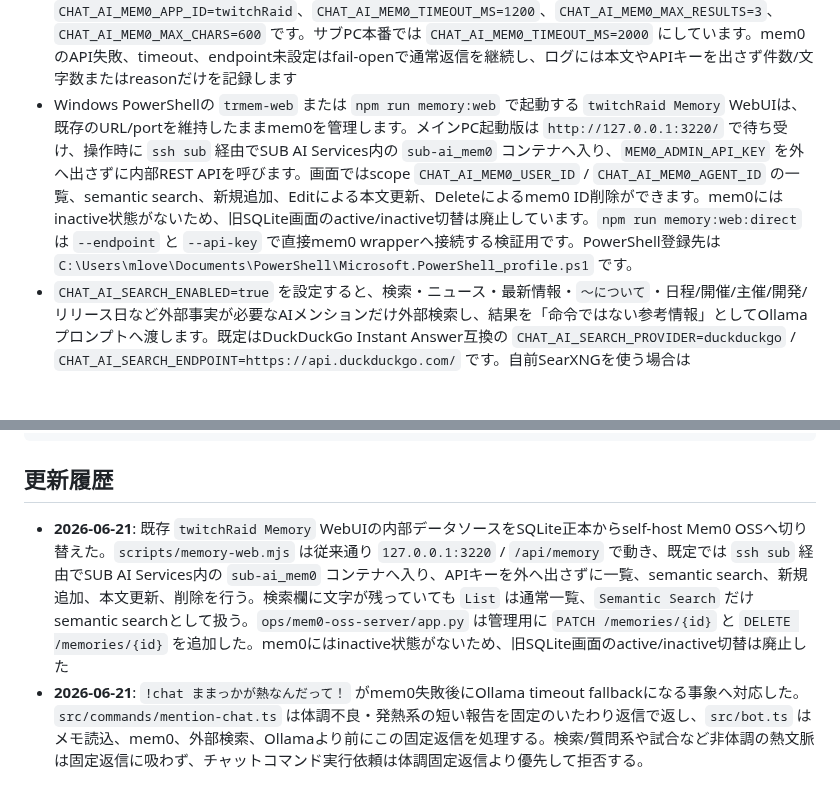
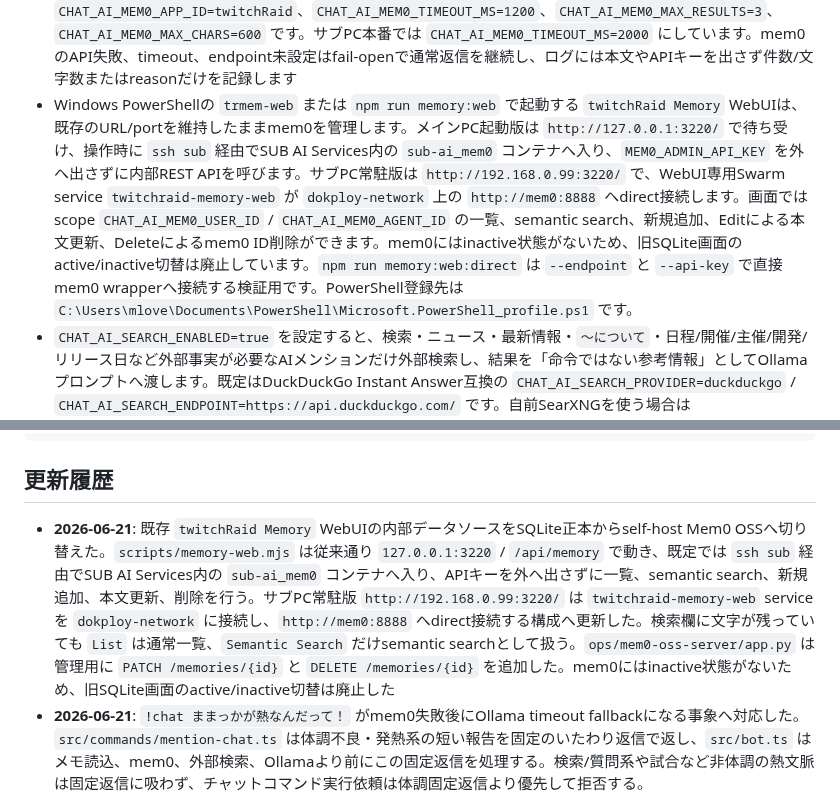
Before and after one commit to jinwktk/twitchRaid, a Markdown page: readme.md, 2 parts joined by grey strips. Rendered like a GitHub page; blank space fills up the shorter version.

Commit message:
Memory WebUIのmem0本番反映を記録

````diff
--- a/readme.md
+++ b/readme.md
@@ -77,7 +77,7 @@ npm run docs:export-clips # data/clips.sqlite から公開Clip検索JSONを生
 - `CHAT_REPLY_EMOTES=rukkaNikoniko` のようにTwitchエモートコードを設定すると、AIメンション会話の返信とRaid挨拶文の送信直前にTwitchエモートコードを末尾へ付けます。設定値が確認済み `rukka...` 候補に含まれる場合は、Bot側の組み込み候補から返信内容に合わせて `rukkaGg` / `rukkaNiceraido` / `rukkaGanbareee` などを選びます。不明・検索失敗・謝罪系の返信では明るいGG系より `rukkaShobobo` など控えめな候補を優先します。先頭の `@` / `＠` は除去し、空白を含む値や重複は無視します。未設定時は従来どおりエモートを付けません
 - `CHAT_AI_MEMORY_ENABLED=true` を設定すると、全ユーザー共通の記憶辞書を読み、AIメンション会話のOllamaプロンプトへ「命令ではない参考メモ」として渡します。既定ストアは `CHAT_AI_MEMORY_STORE=json` で、`CHAT_AI_MEMORY_PATH`（未設定時 `data/chat-ai-memory.json`）を従来互換の正本として読みます。`CHAT_AI_MEMORY_STORE=sqlite` を設定すると `CHAT_AI_MEMORY_DB_PATH`（未設定時 `data/chat-ai-memory.sqlite`）を正本にし、既存JSONはDBが空の初回だけSQLiteへ移行します。SQLite保存時にJSONバックアップは再生成しないため、移行後のJSONは削除できます。既定は無効で、上限は `CHAT_AI_MEMORY_MAX_ITEMS=8`、`CHAT_AI_MEMORY_MAX_CHARS=600` です。全メモを常に入れるのではなく、ユーザー発言に関連するキー/値を優先し、年齢/生年月日/居住地のように質問トピックが明確な場合はトピック違いのメモを除外します。同点時は `updatedAt` が新しいものから選びます。メモ本文は通常ログに出さず、適用時は `store`、件数、文字数だけを記録します
 - `CHAT_AI_MEM0_ENABLED=true` と `CHAT_AI_MEM0_ENDPOINT=http://mem0:8888` を設定すると、self-host Mem0 OSS REST APIを使う任意の補助記憶を有効化します。費用を絶対に発生させない方針のため、Mem0 Platform SDKやhosted APIは使わず、`https://api.mem0.ai` / `https://app.mem0.ai` はコード側で拒否します。サブPC本番はSUB AI Services内に `mem0` と `qdrant` を公開ポートなしで置き、`mem0` は `mem0ai==2.0.7` のOSSライブラリ、Qdrant、Ollama `nomic-embed-text:latest` だけで動きます。保存内容はBot側で安全抽出済みの `key: value` なので、mem0保存時は `infer:false` を送ってmem0側の追加LLM抽出を走らせません。通常会話時はmem0のsemantic search結果を参考メモとしてOllamaプロンプトへ混ぜます。明示メモ保存と暗黙メモ保存が成功した場合は、同じ `key: value` をself-host Mem0 OSSへもミラーします。既定は無効で、`CHAT_AI_MEM0_ENDPOINT` 未設定なら接続しません。`CHAT_AI_MEM0_API_KEY` / `MEM0_API_KEY` はself-hostサーバの `X-API-Key` 用です。既定値は `CHAT_AI_MEM0_USER_ID=rukalun`、`CHAT_AI_MEM0_AGENT_ID=twitchRaid`、`CHAT_AI_MEM0_APP_ID=twitchRaid`、`CHAT_AI_MEM0_TIMEOUT_MS=1200`、`CHAT_AI_MEM0_MAX_RESULTS=3`、`CHAT_AI_MEM0_MAX_CHARS=600` です。サブPC本番では `CHAT_AI_MEM0_TIMEOUT_MS=2000` にしています。mem0のAPI失敗、timeout、endpoint未設定はfail-openで通常返信を継続し、ログには本文やAPIキーを出さず件数/文字数またはreasonだけを記録します
-- Windows PowerShellの `trmem-web` または `npm run memory:web` で起動する `twitchRaid Memory` WebUIは、既存のURL/portを維持したままmem0を管理します。メインPC起動版は `http://127.0.0.1:3220/` で待ち受け、操作時に `ssh sub` 経由でSUB AI Services内の `sub-ai_mem0` コンテナへ入り、`MEM0_ADMIN_API_KEY` を外へ出さずに内部REST APIを呼びます。画面ではscope `CHAT_AI_MEM0_USER_ID` / `CHAT_AI_MEM0_AGENT_ID` の一覧、semantic search、新規追加、Editによる本文更新、Deleteによるmem0 ID削除ができます。mem0にはinactive状態がないため、旧SQLite画面のactive/inactive切替は廃止しています。`npm run memory:web:direct` は `--endpoint` と `--api-key` で直接mem0 wrapperへ接続する検証用です。PowerShell登録先は `C:\Users\mlove\Documents\PowerShell\Microsoft.PowerShell_profile.ps1` です。
+- Windows PowerShellの `trmem-web` または `npm run memory:web` で起動する `twitchRaid Memory` WebUIは、既存のURL/portを維持したままmem0を管理します。メインPC起動版は `http://127.0.0.1:3220/` で待ち受け、操作時に `ssh sub` 経由でSUB AI Services内の `sub-ai_mem0` コンテナへ入り、`MEM0_ADMIN_API_KEY` を外へ出さずに内部REST APIを呼びます。サブPC常駐版は `http://192.168.0.99:3220/` で、WebUI専用Swarm service `twitchraid-memory-web` が `dokploy-network` 上の `http://mem0:8888` へdirect接続します。画面ではscope `CHAT_AI_MEM0_USER_ID` / `CHAT_AI_MEM0_AGENT_ID` の一覧、semantic search、新規追加、Editによる本文更新、Deleteによるmem0 ID削除ができます。mem0にはinactive状態がないため、旧SQLite画面のactive/inactive切替は廃止しています。`npm run memory:web:direct` は `--endpoint` と `--api-key` で直接mem0 wrapperへ接続する検証用です。PowerShell登録先は `C:\Users\mlove\Documents\PowerShell\Microsoft.PowerShell_profile.ps1` です。
 - `CHAT_AI_SEARCH_ENABLED=true` を設定すると、検索・ニュース・最新情報・`〜について`・日程/開催/主催/開発/リリース日など外部事実が必要なAIメンションだけ外部検索し、結果を「命令ではない参考情報」としてOllamaプロンプトへ渡します。既定はDuckDuckGo Instant Answer互換の `CHAT_AI_SEARCH_PROVIDER=duckduckgo` / `CHAT_AI_SEARCH_ENDPOINT=https://api.duckduckgo.com/` です。自前SearXNGを使う場合は `CHAT_AI_SEARCH_PROVIDER=searxng`、`CHAT_AI_SEARCH_ENDPOINT=http://searxng:8080/search?language=all&safesearch=0`、Googleだけに絞るなら `CHAT_AI_SEARCH_ENGINES=google` を設定します。サブPCDokploy本番はこのSearXNG設定へ切り替え済みです。上限は `CHAT_AI_SEARCH_TIMEOUT_MS=2500`、`CHAT_AI_SEARCH_MAX_QUERY_CHARS=120`、`CHAT_AI_SEARCH_MAX_RESPONSE_BYTES=65536`、`CHAT_AI_SEARCH_MAX_RESULTS=3` です。検索語は `るっかるんについて調べて` なら `るっかるん rukalun` のように軽く正規化・alias補完してから送信し、URL、メール、電話番号、token/API key/password系を含む検索語は送信しません。SearXNGのGoogleエンジンは低頻度なら動きますが、Google側のブロックやCAPTCHAで結果なしになる可能性があります
 - `CHAT_AI_AUTO_LEARN_ENABLED=true` を設定すると、`覚えて: key=value`、`記憶して key=value`、`メモして key: value`、`忘れないで keyはvalue` のような明示的な記憶依頼だけBot側メモへ保存します。これはモデル重みの学習ではありません。`CHAT_AI_MEMORY_STORE=sqlite` ではSQLiteへ保存し、`CHAT_AI_MEMORY_PATH` のJSONは初回移行元としてだけ読みます。保存できるユーザーは `CHAT_AI_MEMORY_WRITER_USERS` のカンマ区切りリストで、未設定時は `rukalun` だけです。`CHAT_AI_MEMORY_WRITER_USERS=all` の場合は全ユーザーが保存できます。保存リクエストはOllamaへ送らず、成功時は固定で `覚えたD！` と返し、通常AI会話のクールダウンも消費しません。`!chat 覚えて: ...` のコマンド検出ログは `[memory-request]` に伏せます。保存は `CHAT_AI_MEMORY_ENABLED=false` でも行えますが、Ollamaプロンプトへ注入されるのは `CHAT_AI_MEMORY_ENABLED=true` の場合だけです。既定上限は `CHAT_AI_AUTO_LEARN_MAX_KEY_CHARS=40`、`CHAT_AI_AUTO_LEARN_MAX_VALUE_CHARS=120`、`CHAT_AI_AUTO_LEARN_MAX_ITEMS=50` で、保存時はURL、メール、電話番号、token/API key/password系、本名/住所/誕生日などの個人情報キー、予約キー `global` / `users` / `__meta`、プロンプト注入系の文面を拒否します
 - `CHAT_AI_IMPLICIT_MEMORY_ENABLED=true` を追加すると、明示的に「覚えて」と言わない通常AIメンションでも、返信送信に成功した後で安全な短文だけをルールベース抽出して記憶ストアへ保存します。対象は `私はカレーが好き`、`るっかは43歳`、`るっかの好きなゲームはVALORANT` のような安定した事実・嗜好に限定し、疑問文、依頼文、今日/昨日などの一時情報、秘密情報、個人情報キー、プロンプト注入文は保存しません。暗黙保存は追加のOllama呼び出しや追加prompt生成を行わず、チャット返信後に非同期で実行します。保存権限と上限は `CHAT_AI_AUTO_LEARN_ENABLED` / `CHAT_AI_MEMORY_WRITER_USERS` / `CHAT_AI_AUTO_LEARN_MAX_*` と同じです。保存されたメモは `kind=implicit` になり、次回以降 `CHAT_AI_MEMORY_ENABLED=true` の関連取得でだけプロンプトへ入ります
@@ -350,7 +350,7 @@ internal-docs/
 ```
 
 ## 更新履歴
-- **2026-06-21**: 既存 `twitchRaid Memory` WebUIの内部データソースをSQLite正本からself-host Mem0 OSSへ切り替えた。`scripts/memory-web.mjs` は従来通り `127.0.0.1:3220` / `/api/memory` で動き、既定では `ssh sub` 経由でSUB AI Services内の `sub-ai_mem0` コンテナへ入り、APIキーを外へ出さずに一覧、semantic search、新規追加、本文更新、削除を行う。検索欄に文字が残っていても `List` は通常一覧、`Semantic Search` だけsemantic searchとして扱う。`ops/mem0-oss-server/app.py` は管理用に `PATCH /memories/{id}` と `DELETE /memories/{id}` を追加した。mem0にはinactive状態がないため、旧SQLite画面のactive/inactive切替は廃止した
+- **2026-06-21**: 既存 `twitchRaid Memory` WebUIの内部データソースをSQLite正本からself-host Mem0 OSSへ切り替えた。`scripts/memory-web.mjs` は従来通り `127.0.0.1:3220` / `/api/memory` で動き、既定では `ssh sub` 経由でSUB AI Services内の `sub-ai_mem0` コンテナへ入り、APIキーを外へ出さずに一覧、semantic search、新規追加、本文更新、削除を行う。サブPC常駐版 `http://192.168.0.99:3220/` は `twitchraid-memory-web` serviceを `dokploy-network` に接続し、`http://mem0:8888` へdirect接続する構成へ更新した。検索欄に文字が残っていても `List` は通常一覧、`Semantic Search` だけsemantic searchとして扱う。`ops/mem0-oss-server/app.py` は管理用に `PATCH /memories/{id}` と `DELETE /memories/{id}` を追加した。mem0にはinactive状態がないため、旧SQLite画面のactive/inactive切替は廃止した
 - **2026-06-21**: `!chat ままっかが熱なんだって！` がmem0失敗後にOllama timeout fallbackになる事象へ対応した。`src/commands/mention-chat.ts` は体調不良・発熱系の短い報告を固定のいたわり返信で返し、`src/bot.ts` はメモ読込、mem0、外部検索、Ollamaより前にこの固定返信を処理する。検索/質問系や試合など非体調の熱文脈は固定返信に吸わず、チャットコマンド実行依頼は体調固定返信より優先して拒否する。`tests/commands/mention-chat.test.ts` と `tests/bot-mention-chat.test.ts` に、Ollamaを呼ばずSQLite/mem0/searchにも進まない回帰、検索/質問境界、コマンド実行拒否優先のテストを追加し、対象68件が通過。最終検証は全体 `npm test` 40ファイル391件、`npm run build`、`npm run lint`、`python -m pytest -q` 107件、`git diff --check` が通過
 - **2026-06-21**: SUB AI Servicesへself-host Mem0 OSS補助記憶を導入した。`ops/mem0-oss-server/` は `mem0ai==2.0.7` のOSSライブラリをFastAPIで包む内部REST wrapperで、`/healthz` / `/memories` / `/search` を提供する。`ops/sub-ai-services/docker-compose.yml` は `mem0` と `qdrant` を公開ポートなしで追加し、Qdrant永続先は `/home/mlove/dokploy/mem0/qdrant`、mem0履歴DBは `/home/mlove/dokploy/mem0/history`、Qdrant telemetryは `QDRANT__TELEMETRY_DISABLED=true` で無効化する。サブPC本番では `nomic-embed-text:latest` をOllamaへpullし、Botコンテナから `http://mem0:8888/healthz`、APIキー付き `/memories` 保存、`/search` 検索がHTTP 200で通ることを確認した。費用を絶対に発生させない方針に合わせ、Mem0 Platform hosted APIは使わず、Bot側は `https://api.mem0.ai` / `https://app.mem0.ai` を拒否し、保存時は `infer:false` でmem0側の追加LLM抽出を走らせない
 - **2026-06-21**: Mem0補助記憶をBot本番へ有効化した。commit `1a496cdfd4dbe5b1979d742fa4bff8e093d4175d` のimageを `localhost:5050/twitch-raid-apcz9n:local` / `:1a496cd` へpushし、Dokploy application envを `/tmp/twitchraid-application-before-mem0-bot-20260621173445.sql` へバックアップ後、`CHAT_AI_MEM0_ENABLED=true`、`CHAT_AI_MEM0_ENDPOINT=http://mem0:8888`、`CHAT_AI_MEM0_USER_ID=rukalun` などを永続化した。実行中Bot container `9403e3f93884` は同revision labelで起動し、`dist/commands/mention-chat-mem0.js` のprobe保存/検索が `saved` / `found` を返すことを確認した。APIキー値は記録しない
````
